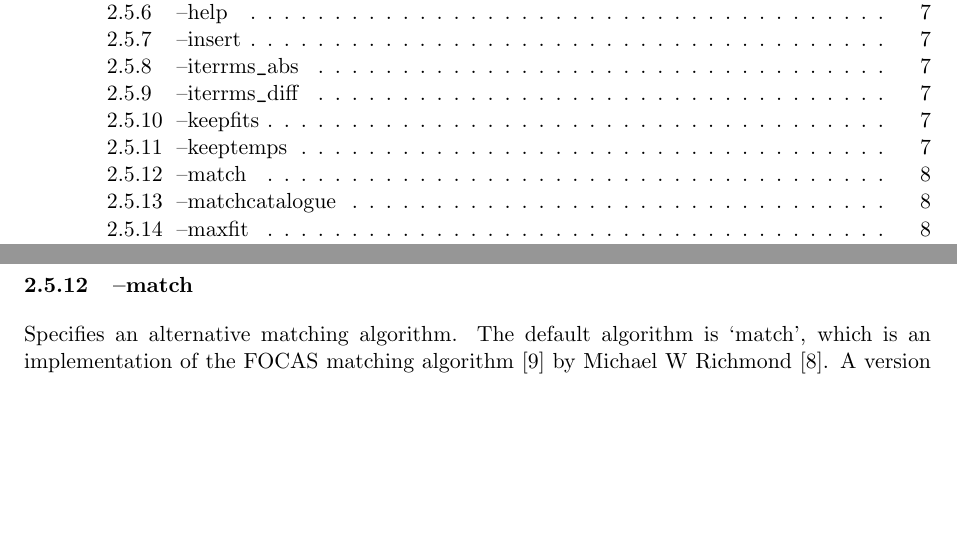
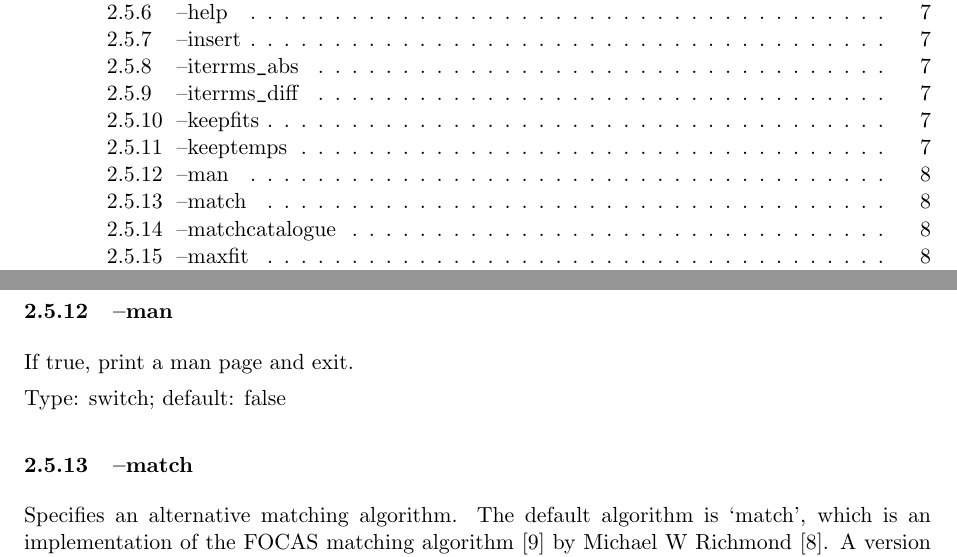
Before and after one commit to Starlink/perl-Starlink-Autoastrom, a LaTeX document (docs/sun242.tex): two parts of pages 2 and 10 of 16 before the commit and two parts of pages 2 and 10 of 17 after it, joined at a grey line, cut so that both start at the same text, the shorter picture padded with empty space. Compiled offline with pdfLaTeX.

Commit message:
add --man option
svn path=/trunk/; revision=26263

```diff
--- a/docs/sun242.tex
+++ b/docs/sun242.tex
@@ -1377,6 +1377,12 @@ reported during the script's execution.
 
 Type: switch; default: false
 
+\subsubsection{\xlabel{sb_options_man}--man\label{sb:options:man}}
+
+If true, print a man page and exit.
+
+Type: switch; default: false
+
 \subsubsection{\xlabel{sb_options_match}--match\label{sb:options:match}}
 
 Specifies an alternative matching algorithm.  The default algorithm is
```
